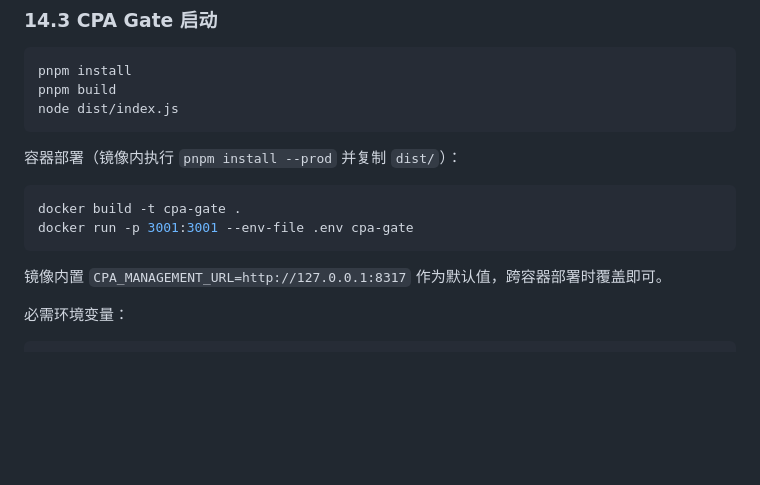
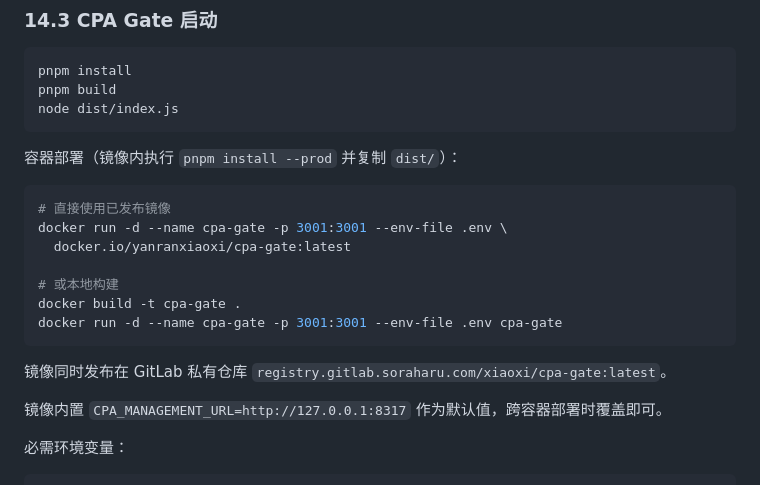
Before and after one commit to yanranxiaoxi/cpa-gate, a Markdown page: SPECS.md, the part around the change. Drawn GitHub-style; blank space fills up the shorter version.

````diff
--- a/SPECS.md
+++ b/SPECS.md
@@ -1197,9 +1197,16 @@ node dist/index.js
 容器部署（镜像内执行 `pnpm install --prod` 并复制 `dist/`）：
 
 ```bash
+# 直接使用已发布镜像
+docker run -d --name cpa-gate -p 3001:3001 --env-file .env \
+  docker.io/yanranxiaoxi/cpa-gate:latest
+
+# 或本地构建
 docker build -t cpa-gate .
-docker run -p 3001:3001 --env-file .env cpa-gate
+docker run -d --name cpa-gate -p 3001:3001 --env-file .env cpa-gate
 ```
+
+镜像同时发布在 GitLab 私有仓库 `registry.gitlab.soraharu.com/xiaoxi/cpa-gate:latest`。
 
 镜像内置 `CPA_MANAGEMENT_URL=http://127.0.0.1:8317` 作为默认值，跨容器部署时覆盖即可。
 
````
Also changed, not shown: README.md (+17 -4 lines), README.zh-Hans.md (+17 -4 lines).
